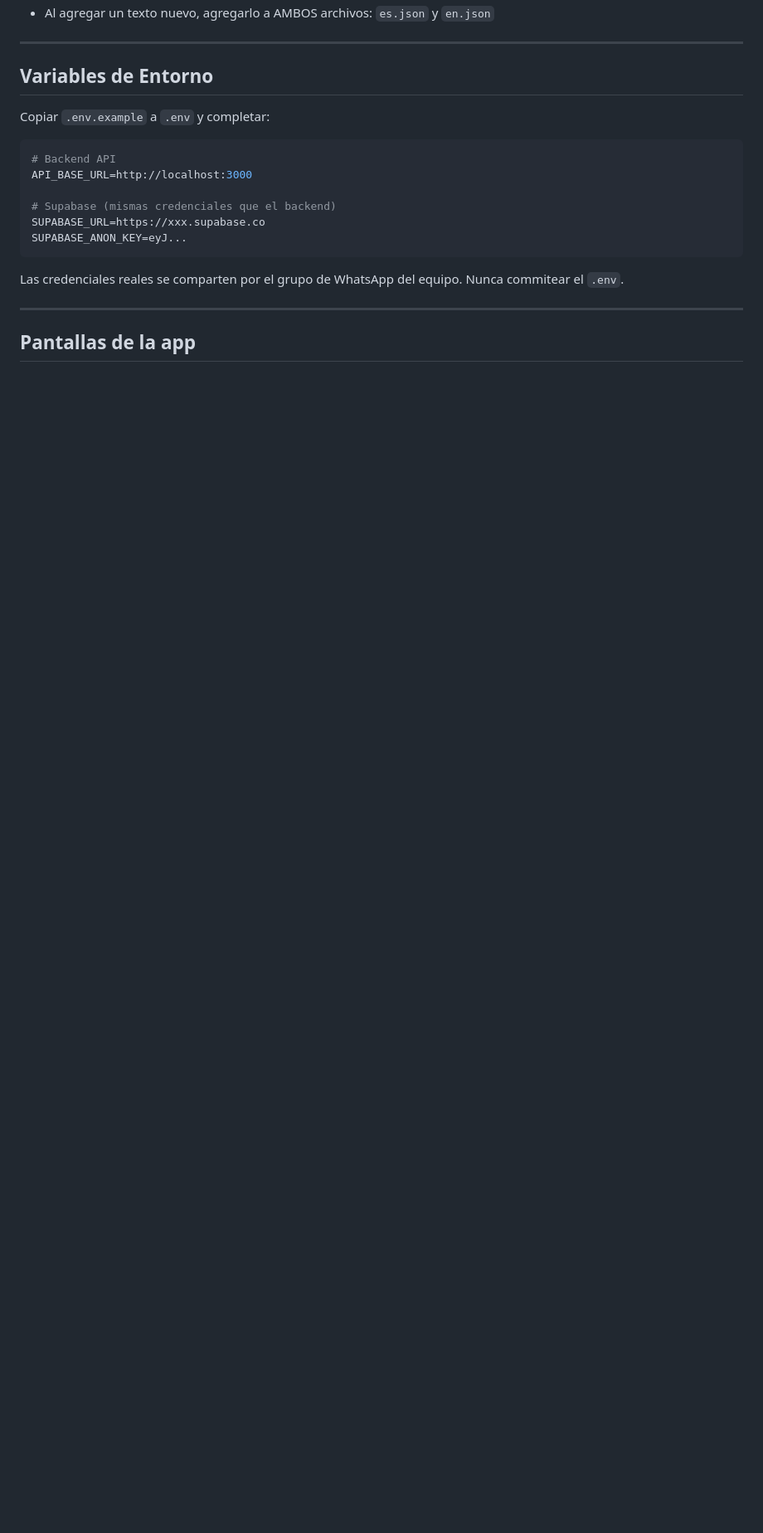
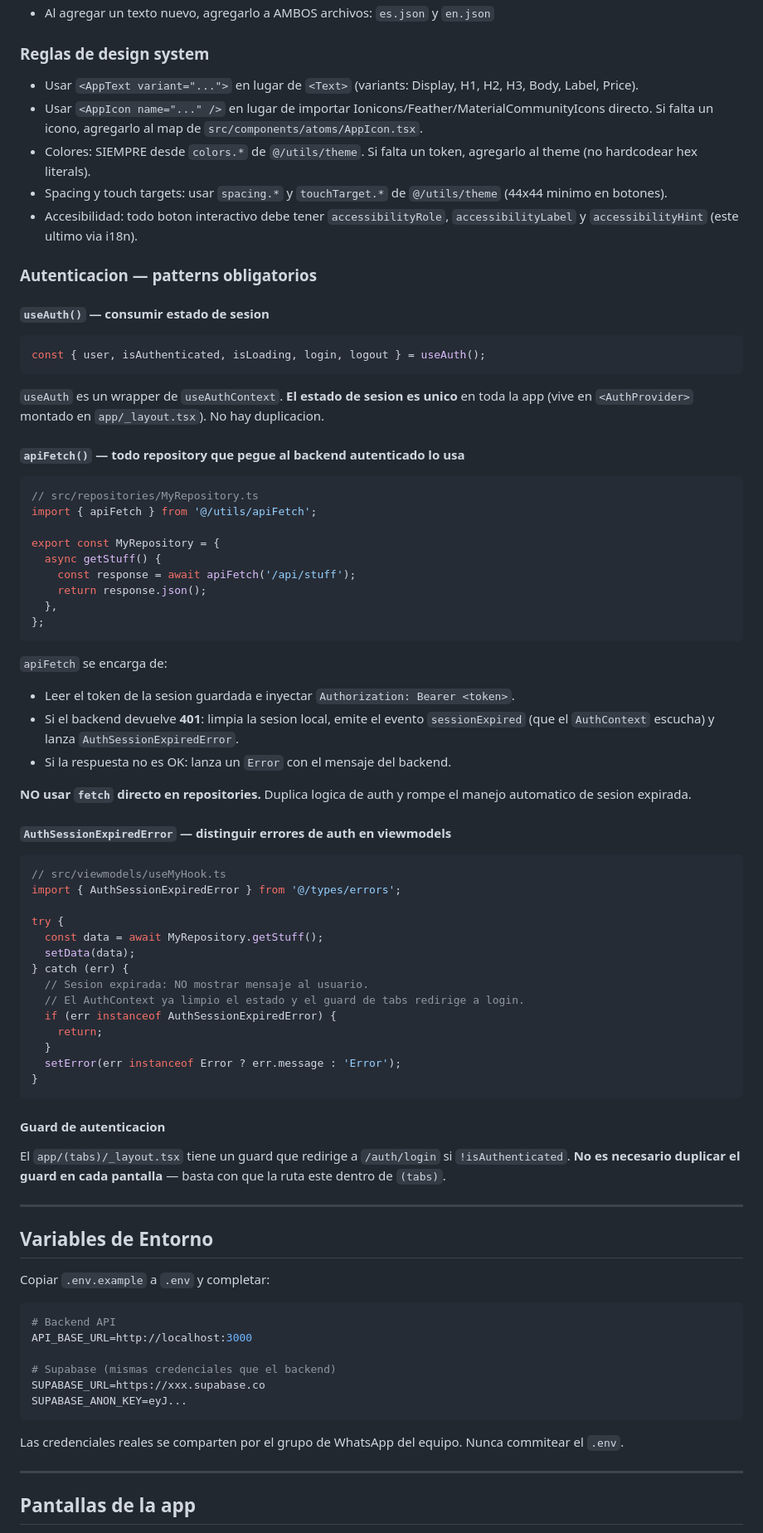
Before and after one commit to andreiveisuade/ChanguiApp--Frontend, a Markdown page: README.md, the part around one of its changes. Shown at 83% size. Rendered like a GitHub page; blank space fills up the shorter version.

````diff
--- a/README.md
+++ b/README.md
@@ -91,4 +92,67 @@ Screen → ViewModel (hook) → Repository → Backend API
 - Al agregar un texto nuevo, agregarlo a AMBOS archivos: `es.json` y `en.json`
+
+### Reglas de design system
+
+- Usar `<AppText variant="...">` en lugar de `<Text>` (variants: Display, H1, H2, H3, Body, Label, Price).
+- Usar `<AppIcon name="..." />` en lugar de importar Ionicons/Feather/MaterialCommunityIcons directo. Si falta un icono, agregarlo al map de `src/components/atoms/AppIcon.tsx`.
+- Colores: SIEMPRE desde `colors.*` de `@/utils/theme`. Si falta un token, agregarlo al theme (no hardcodear hex literals).
+- Spacing y touch targets: usar `spacing.*` y `touchTarget.*` de `@/utils/theme` (44x44 minimo en botones).
+- Accesibilidad: todo boton interactivo debe tener `accessibilityRole`, `accessibilityLabel` y `accessibilityHint` (este ultimo via i18n).
+
+### Autenticacion — patterns obligatorios
+
+#### `useAuth()` — consumir estado de sesion
+
+```ts
+const { user, isAuthenticated, isLoading, login, logout } = useAuth();
+```
+
+`useAuth` es un wrapper de `useAuthContext`. **El estado de sesion es unico** en toda la app (vive en `<AuthProvider>` montado en `app/_layout.tsx`). No hay duplicacion.
+
+#### `apiFetch()` — todo repository que pegue al backend autenticado lo usa
+
+```ts
+// src/repositories/MyRepository.ts
+import { apiFetch } from '@/utils/apiFetch';
+
+export const MyRepository = {
+  async getStuff() {
+    const response = await apiFetch('/api/stuff');
+    return response.json();
+  },
+};
+```
+
+`apiFetch` se encarga de:
+
+- Leer el token de la sesion guardada e inyectar `Authorization: Bearer <token>`.
+- Si el backend devuelve **401**: limpia la sesion local, emite el evento `sessionExpired` (que el `AuthContext` escucha) y lanza `AuthSessionExpiredError`.
+- Si la respuesta no es OK: lanza un `Error` con el mensaje del backend.
+
+**NO usar `fetch` directo en repositories.** Duplica logica de auth y rompe el manejo automatico de sesion expirada.
+
+#### `AuthSessionExpiredError` — distinguir errores de auth en viewmodels
+
+```ts
+// src/viewmodels/useMyHook.ts
+import { AuthSessionExpiredError } from '@/types/errors';
+
+try {
+  const data = await MyRepository.getStuff();
+  setData(data);
+} catch (err) {
+  // Sesion expirada: NO mostrar mensaje al usuario.
+  // El AuthContext ya limpio el estado y el guard de tabs redirige a login.
+  if (err instanceof AuthSessionExpiredError) {
+    return;
+  }
+  setError(err instanceof Error ? err.message : 'Error');
+}
+```
+
+#### Guard de autenticacion
+
+El `app/(tabs)/_layout.tsx` tiene un guard que redirige a `/auth/login` si `!isAuthenticated`. **No es necesario duplicar el guard en cada pantalla** — basta con que la ruta este dentro de `(tabs)`.
 
 ---
 
````
Also changed, not shown: other parts of README.md (+26 -23 lines).
